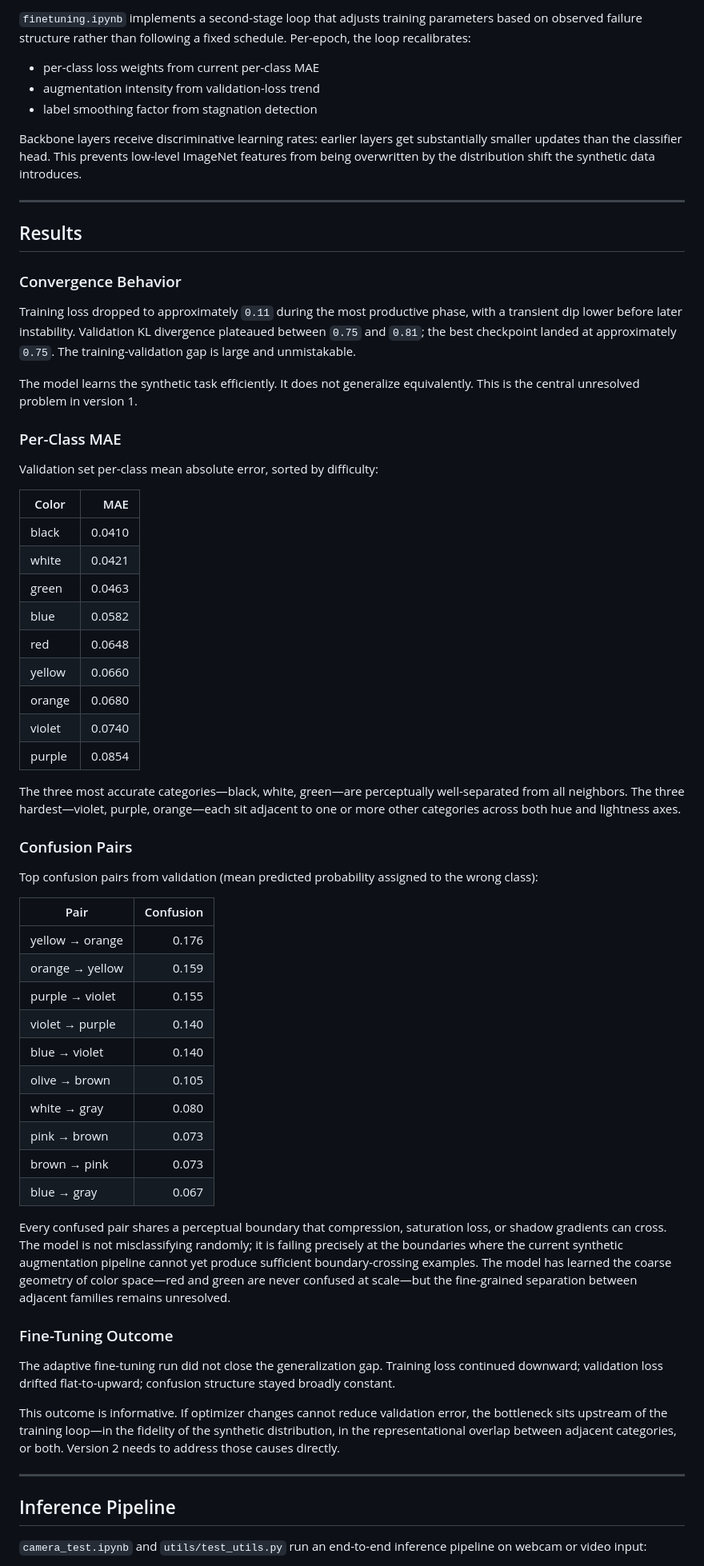
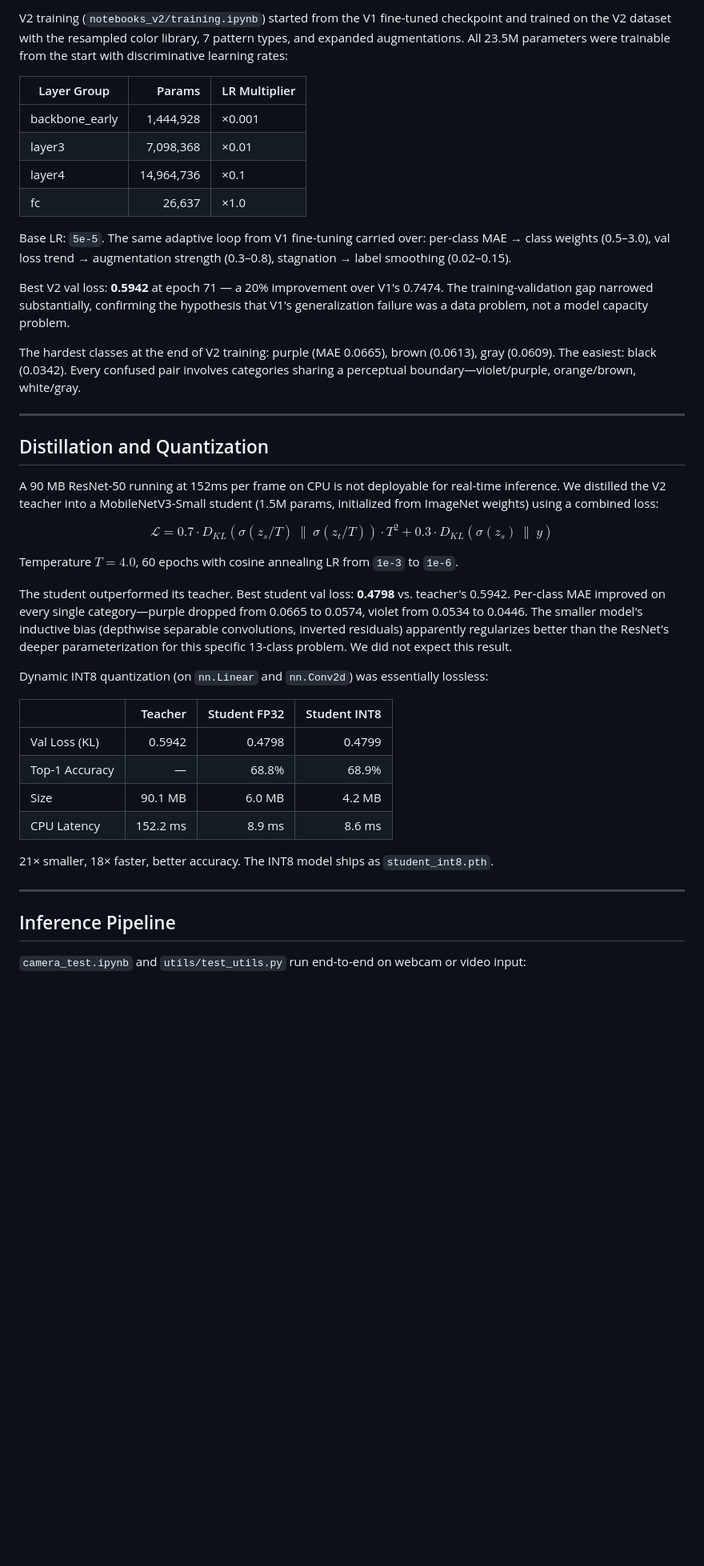
Before and after one commit to giosanchez0208/Clothing-Color-Recognition-ML-With-Synthetic-Dataset, a Markdown page: README.md, the part around one of its changes. Shown at 80% size. GitHub-like rendering; blank space fills up the shorter version.

Commit message:
feat: Update README.md for v2

```diff
--- a/README.md
+++ b/README.md
@@ -152,68 +106,45 @@ Training augmentations: horizontal flips, 90-degree rotational sampling, strong
 
-`finetuning.ipynb` implements a second-stage loop that adjusts training parameters based on observed failure structure rather than following a fixed schedule. Per-epoch, the loop recalibrates:
+V2 training (`notebooks_v2/training.ipynb`) started from the V1 fine-tuned checkpoint and trained on the V2 dataset with the resampled color library, 7 pattern types, and expanded augmentations. All 23.5M parameters were trainable from the start with discriminative learning rates:
 
-- per-class loss weights from current per-class MAE
-- augmentation intensity from validation-loss trend
-- label smoothing factor from stagnation detection
+| Layer Group | Params | LR Multiplier |
+|---|---:|---|
+| backbone_early | 1,444,928 | ×0.001 |
+| layer3 | 7,098,368 | ×0.01 |
+| layer4 | 14,964,736 | ×0.1 |
+| fc | 26,637 | ×1.0 |
 
-Backbone layers receive discriminative learning rates: earlier layers get substantially smaller updates than the classifier head. This prevents low-level ImageNet features from being overwritten by the distribution shift the synthetic data introduces.
+Base LR: `5e-5`. The same adaptive loop from V1 fine-tuning carried over: per-class MAE → class weights (0.5–3.0), val loss trend → augmentation strength (0.3–0.8), stagnation → label smoothing (0.02–0.15).
+
+Best V2 val loss: **0.5942** at epoch 71 — a 20% improvement over V1's 0.7474. The training-validation gap narrowed substantially, confirming the hypothesis that V1's generalization failure was a data problem, not a model capacity problem.
+
+The hardest classes at the end of V2 training: purple (MAE 0.0665), brown (0.0613), gray (0.0609). The easiest: black (0.0342). Every confused pair involves categories sharing a perceptual boundary—violet/purple, orange/brown, white/gray.
 
 ---
 
-## Results
+## Distillation and Quantization
 
-### Convergence Behavior
+A 90 MB ResNet-50 running at 152ms per frame on CPU is not deployable for real-time inference. We distilled the V2 teacher into a MobileNetV3-Small student (1.5M params, initialized from ImageNet weights) using a combined loss:
 
-Training loss dropped to approximately `0.11` during the most productive phase, with a transient dip lower before later instability. Validation KL divergence plateaued between `0.75` and `0.81`; the best checkpoint landed at approximately `0.75`. The training-validation gap is large and unmistakable.
+$$\mathcal{L} = 0.7 \cdot D_{KL}\left(\sigma(z_s / T)\ \|\ \sigma(z_t / T)\right) \cdot T^2 + 0.3 \cdot D_{KL}\left(\sigma(z_s)\ \|\ y\right)$$
 
-The model learns the synthetic task efficiently. It does not generalize equivalently. This is the central unresolved problem in version 1.
+Temperature $T = 4.0$, 60 epochs with cosine annealing LR from `1e-3` to `1e-6`.
 
-### Per-Class MAE
+The student outperformed its teacher. Best student val loss: **0.4798** vs. teacher's 0.5942. Per-class MAE improved on every single category—purple dropped from 0.0665 to 0.0574, violet from 0.0534 to 0.0446. The smaller model's inductive bias (depthwise separable convolutions, inverted residuals) apparently regularizes better than the ResNet's deeper parameterization for this specific 13-class problem. We did not expect this result.
 
-Validation set per-class mean absolute error, sorted by difficulty:
+Dynamic INT8 quantization (on `nn.Linear` and `nn.Conv2d`) was essentially lossless:
 
-| Color | MAE |
-|---|---:|
-| black | 0.0410 |
-| white | 0.0421 |
-| green | 0.0463 |
-| blue | 0.0582 |
-| red | 0.0648 |
-| yellow | 0.0660 |
-| orange | 0.0680 |
-| violet | 0.0740 |
-| purple | 0.0854 |
+| | Teacher | Student FP32 | Student INT8 |
+|---|---:|---:|---:|
+| Val Loss (KL) | 0.5942 | 0.4798 | 0.4799 |
+| Top-1 Accuracy | — | 68.8% | 68.9% |
+| Size | 90.1 MB | 6.0 MB | 4.2 MB |
+| CPU Latency | 152.2 ms | 8.9 ms | 8.6 ms |
 
-The three most accurate categories—black, white, green—are perceptually well-separated from all neighbors. The three hardest—violet, purple, orange—each sit adjacent to one or more other categories across both hue and lightness axes.
-
-### Confusion Pairs
-
-Top confusion pairs from validation (mean predicted probability assigned to the wrong class):
-
-| Pair | Confusion |
-|---|---:|
-| yellow → orange | 0.176 |
-| orange → yellow | 0.159 |
-| purple → violet | 0.155 |
-| violet → purple | 0.140 |
-| blue → violet | 0.140 |
-| olive → brown | 0.105 |
-| white → gray | 0.080 |
-| pink → brown | 0.073 |
-| brown → pink | 0.073 |
-| blue → gray | 0.067 |
-
-Every confused pair shares a perceptual boundary that compression, saturation loss, or shadow gradients can cross. The model is not misclassifying randomly; it is failing precisely at the boundaries where the current synthetic augmentation pipeline cannot yet produce sufficient boundary-crossing examples. The model has learned the coarse geometry of color space—red and green are never confused at scale—but the fine-grained separation between adjacent families remains unresolved.
-
-### Fine-Tuning Outcome
-
-The adaptive fine-tuning run did not close the generalization gap. Training loss continued downward; validation loss drifted flat-to-upward; confusion structure stayed broadly constant.
-
-This outcome is informative. If optimizer changes cannot reduce validation error, the bottleneck sits upstream of the training loop—in the fidelity of the synthetic distribution, in the representational overlap between adjacent categories, or both. Version 2 needs to address those causes directly.
+21× smaller, 18× faster, better accuracy. The INT8 model ships as `student_int8.pth`.
 
 ---
 
 ## Inference Pipeline
 
-`camera_test.ipynb` and `utils/test_utils.py` run an end-to-end inference pipeline on webcam or video input:
+`camera_test.ipynb` and `utils/test_utils.py` run end-to-end on webcam or video input:
 
```
Also changed, not shown: other parts of README.md (+99 -139 lines).
